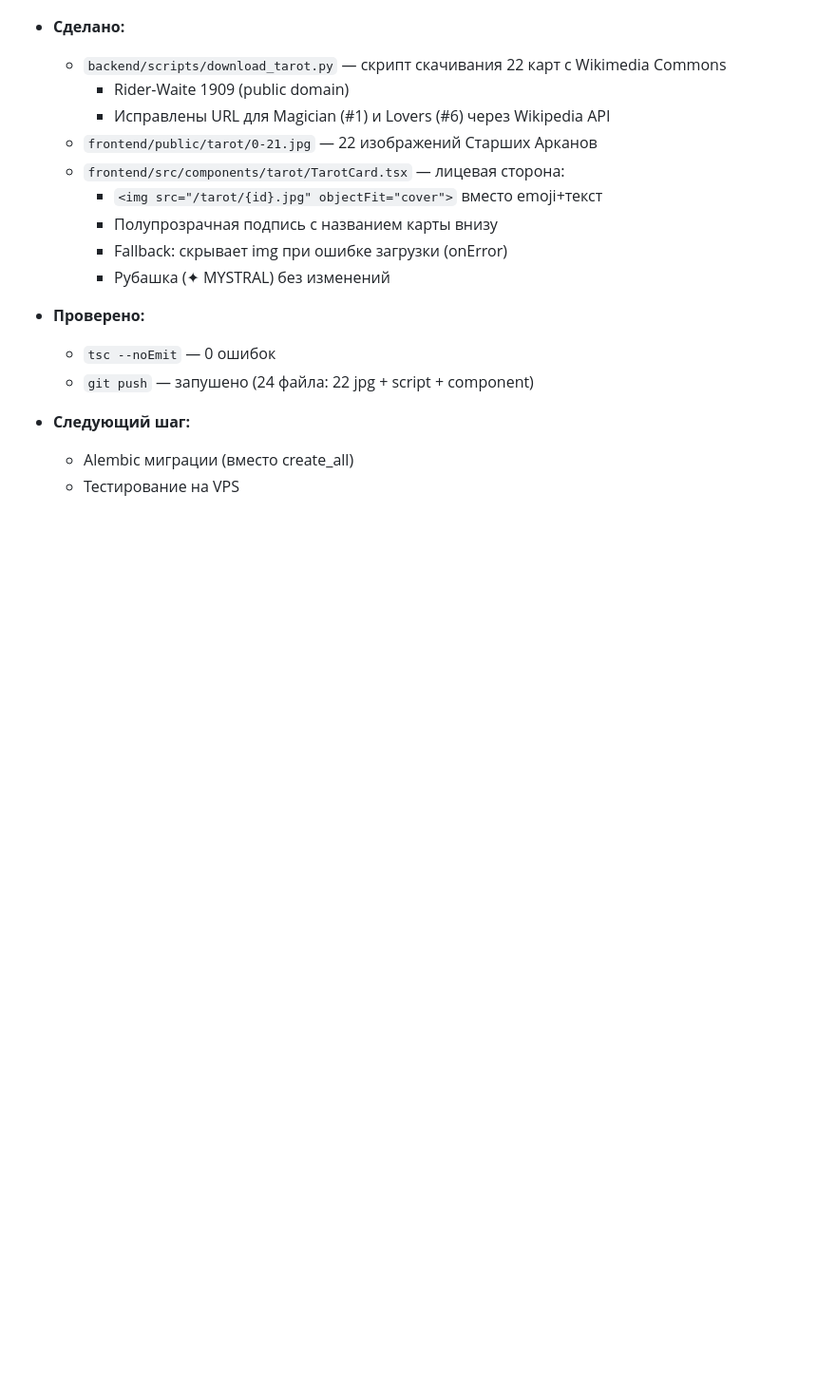
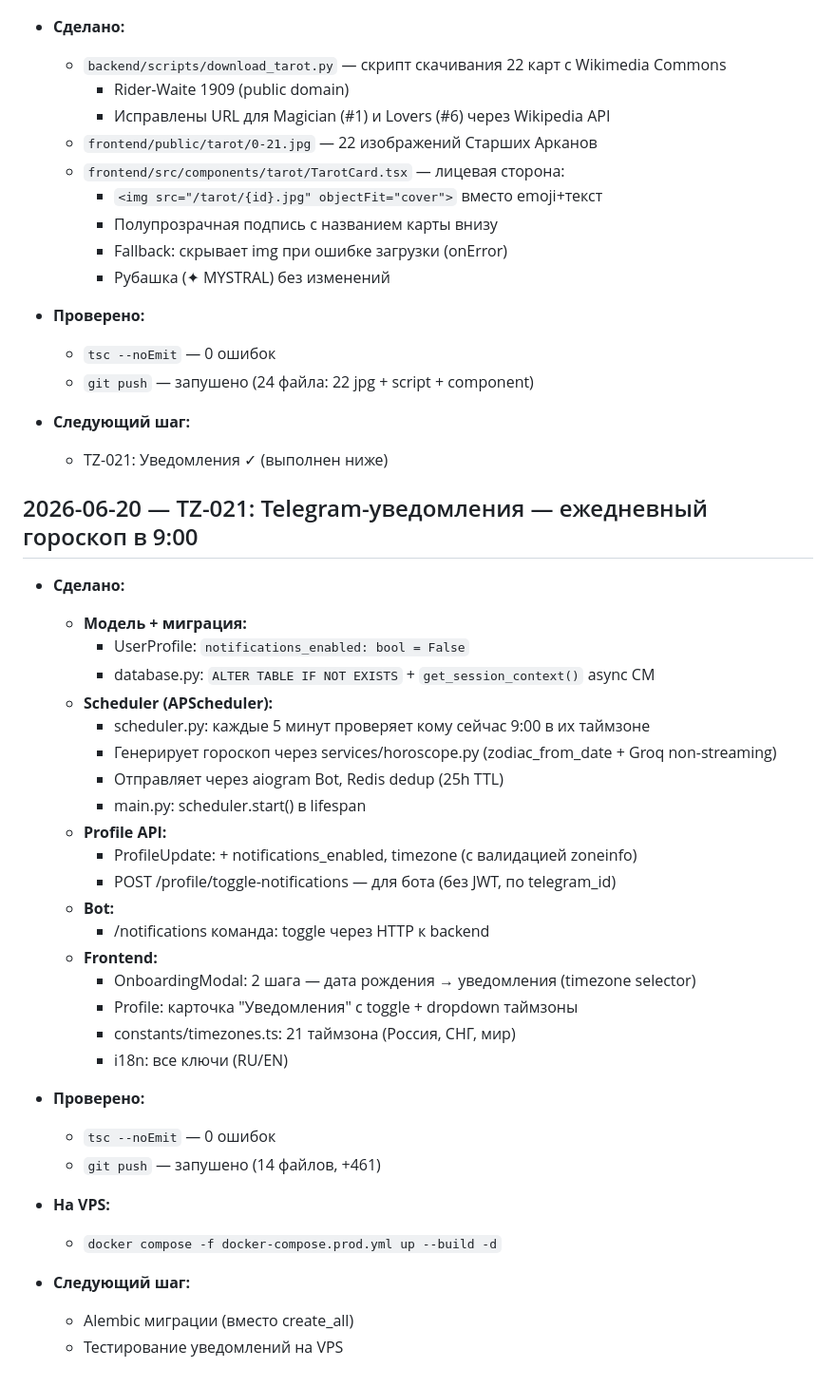
Before and after one commit to Stumager/Mystral, a Markdown page: PROGRESS.md, the part around the change. Shown at 95% size. GitHub-like rendering; blank space fills up the shorter version.

Commit message:
docs: update PROGRESS.md for TZ-021
Co-Authored-By: Claude Sonnet 4.6 <noreply@anthropic.com>

```diff
--- a/PROGRESS.md
+++ b/PROGRESS.md
@@ -521,5 +521,37 @@
   - `git push` — запушено (24 файла: 22 jpg + script + component)
 
 - **Следующий шаг:**
+  - TZ-021: Уведомления ✓ (выполнен ниже)
+
+## 2026-06-20 — TZ-021: Telegram-уведомления — ежедневный гороскоп в 9:00
+
+- **Сделано:**
+  - **Модель + миграция:**
+    - UserProfile: `notifications_enabled: bool = False`
+    - database.py: `ALTER TABLE IF NOT EXISTS` + `get_session_context()` async CM
+  - **Scheduler (APScheduler):**
+    - scheduler.py: каждые 5 минут проверяет кому сейчас 9:00 в их таймзоне
+    - Генерирует гороскоп через services/horoscope.py (zodiac_from_date + Groq non-streaming)
+    - Отправляет через aiogram Bot, Redis dedup (25h TTL)
+    - main.py: scheduler.start() в lifespan
+  - **Profile API:**
+    - ProfileUpdate: + notifications_enabled, timezone (с валидацией zoneinfo)
+    - POST /profile/toggle-notifications — для бота (без JWT, по telegram_id)
+  - **Bot:**
+    - /notifications команда: toggle через HTTP к backend
+  - **Frontend:**
+    - OnboardingModal: 2 шага — дата рождения → уведомления (timezone selector)
+    - Profile: карточка "Уведомления" с toggle + dropdown таймзоны
+    - constants/timezones.ts: 21 таймзона (Россия, СНГ, мир)
+    - i18n: все ключи (RU/EN)
+
+- **Проверено:**
+  - `tsc --noEmit` — 0 ошибок
+  - `git push` — запушено (14 файлов, +461)
+
+- **На VPS:**
+  - `docker compose -f docker-compose.prod.yml up --build -d`
+
+- **Следующий шаг:**
   - Alembic миграции (вместо create_all)
-  - Тестирование на VPS
+  - Тестирование уведомлений на VPS
```
